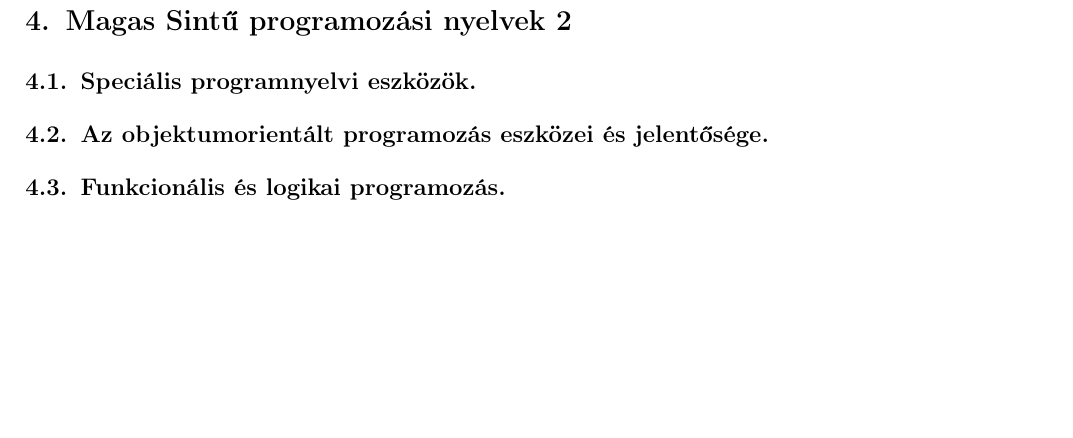
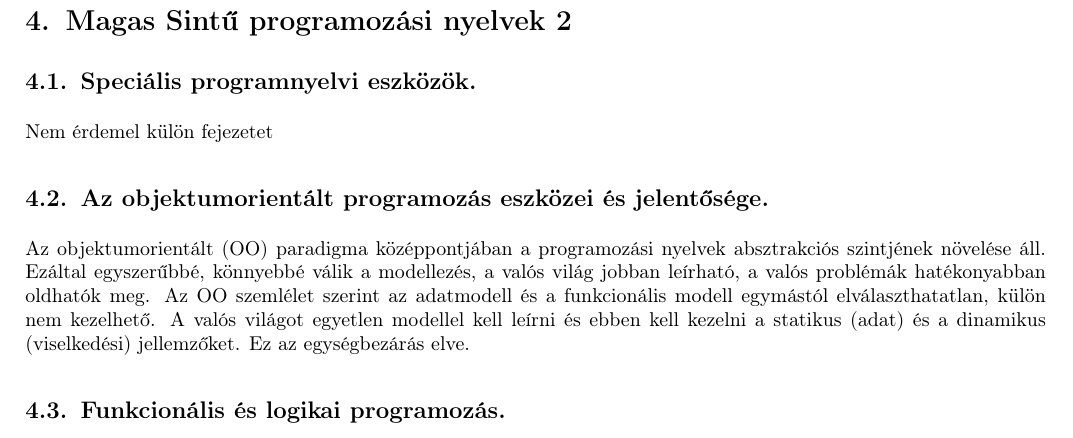
Before and after one commit to pacifastacus/ZV, a LaTeX document (kidolgozott_tetelsor.tex, which reads altalanos/altalanos_4.tex): part of page 23 of 37, cut so that both start at the same text, the shorter picture padded with empty space. Compiled offline with pdfLaTeX.

Commit message:
4 tétel elkezdve
	modified:   altalanos/altalanos_4.tex
	modified:   kidolgozott_tetelsor.pdf
	modified:   kidolgozott_tetelsor.tex

```diff
--- a/altalanos/altalanos_4.tex
+++ b/altalanos/altalanos_4.tex
@@ -2,7 +2,13 @@
 \section{Magas Sintű programozási nyelvek 2}
 %----------------------------------------------------------------------------
 \subsection{Speciális programnyelvi eszközök.}
+Nem érdemel külön fejezetet
 
 \subsection{Az objektumorientált programozás eszközei és jelentősége.}
+Az objektumorientált (OO) paradigma középpontjában a programozási nyelvek absztrakciós szintjének növelése
+áll. Ezáltal egyszerűbbé, könnyebbé válik a modellezés, a valós világ jobban leírható, a valós problémák
+hatékonyabban oldhatók meg. Az OO szemlélet szerint az adatmodell és a funkcionális modell egymástól
+elválaszthatatlan, külön nem kezelhető. A valós világot egyetlen modellel kell leírni és ebben kell kezelni a
+statikus (adat) és a dinamikus (viselkedési) jellemzőket. Ez az egységbezárás elve.
 
 \subsection{Funkcionális és logikai programozás.}
```
Also changed, not shown: kidolgozott_tetelsor.tex (+3 -3 lines), kidolgozott_tetelsor.pdf.
